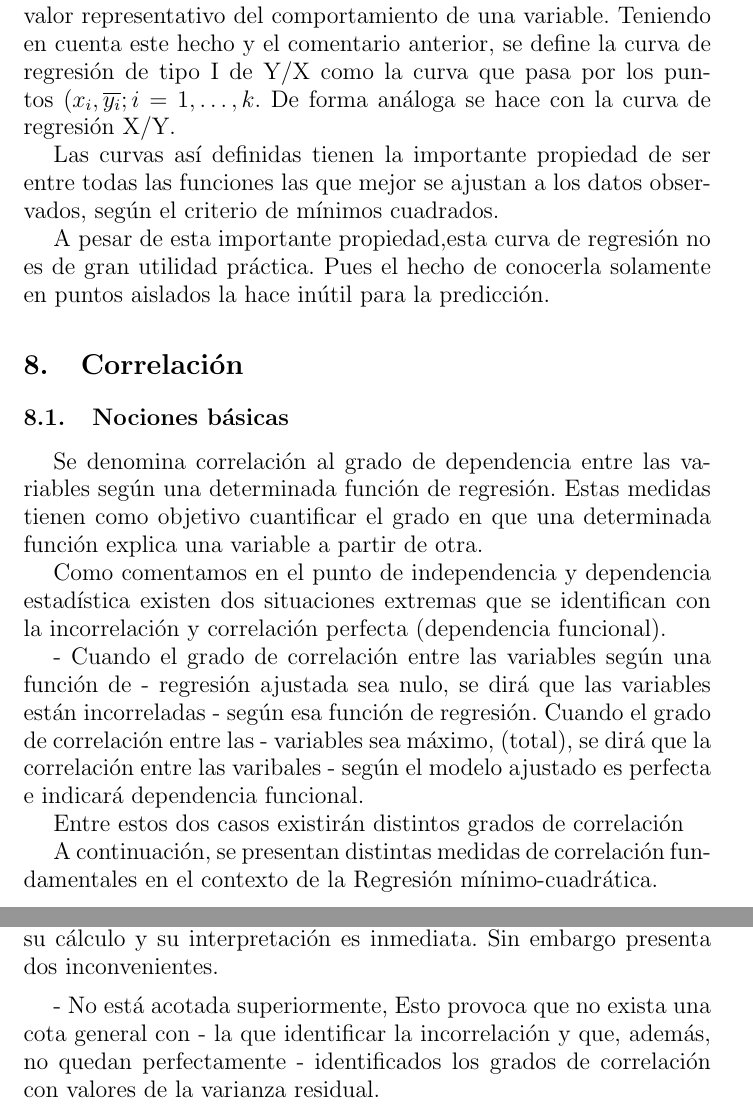
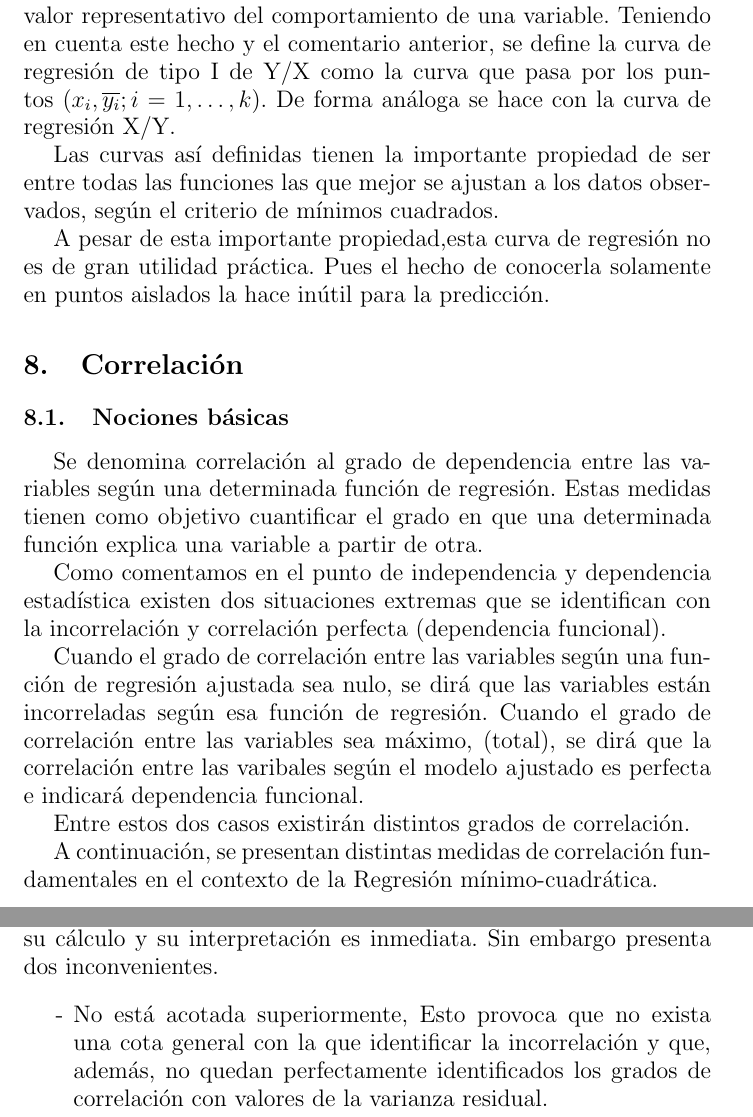
Before and after one commit to DGIIMUnderground/DGIIM1, a LaTeX document (C2/EDIP/Tema2/tema2.tex): two parts of pages 19 and 20 of 25, joined at a grey line, cut so that both start at the same text. Compiled offline with pdfLaTeX.

Commit message:
MN: Corrijo erratas en los apuntes del tema 2

```diff
--- a/C2/EDIP/Tema2/tema2.tex
+++ b/C2/EDIP/Tema2/tema2.tex
@@ -724,13 +724,9 @@ Como comentamos en el punto de independencia y dependencia estadística existen
 dos situaciones extremas que se identifican con la incorrelación y correlación
 perfecta (dependencia funcional).
 
-- Cuando el grado de correlación entre las variables según una función de
-- regresión ajustada sea nulo, se dirá que las variables están incorreladas
-- según esa función de regresión. Cuando el grado de correlación entre las
-- variables sea máximo, (total), se dirá que la correlación entre las varibales
-- según el modelo ajustado es perfecta e indicará dependencia funcional.
+ Cuando el grado de correlación entre las variables según una función de regresión ajustada sea nulo, se dirá que las variables están incorreladas según esa función de regresión. Cuando el grado de correlación entre las variables sea máximo, (total), se dirá que la correlación entre las varibales según el modelo ajustado es perfecta e indicará dependencia funcional.
 
-Entre estos dos casos existirán distintos grados de correlación
+Entre estos dos casos existirán distintos grados de correlación.
 
 A continuación, se presentan distintas medidas de correlación fundamentales en el
 contexto de la Regresión mínimo-cuadrática.
@@ -774,8 +770,7 @@ entre las variables según la función de regresión ajustada.
 Como ventajas de esta medida destacamos que siempre es posible su cálculo y su
 interpretación es inmediata. Sin embargo presenta dos inconvenientes.
 
-\vspace{2mm}
-
-- No está acotada superiormente, Esto provoca que no exista una cota general con
-- la que identificar la incorrelación y que, además, no quedan perfectamente
-- identificados los grados de correlación con valores de la varianza residual.
+\begin{itemize}
+    \item[-] No está acotada superiormente, Esto provoca que no exista una cota general con la que identificar la incorrelación y que, además, no quedan perfectamente identificados los grados de correlación con valores de la varianza residual.
+    \item[-] Depende de las unidades de medida de la variable al cuadrado. Además ello provoca que no sea posible la comparación de varianzas residuales correspondientes al estudio del grado de correlación según diferentes modelos en distintas distribuciones.
+\end{itemize}
```
Also changed, not shown: C2/MN/tema2_apuntes/tema2mn.tex (+2 -2 lines), C2/EDIP/Tema2/tema2.tex (12 more changed lines).
